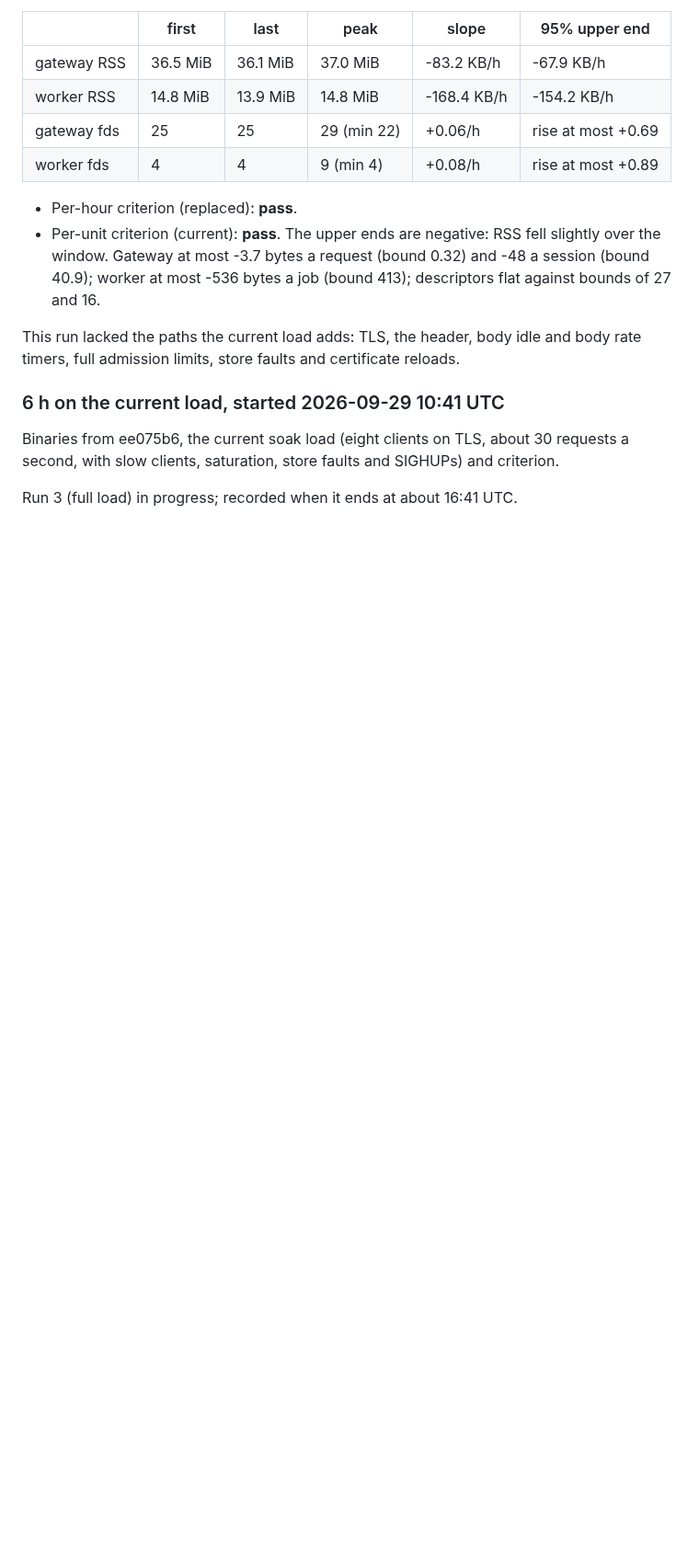
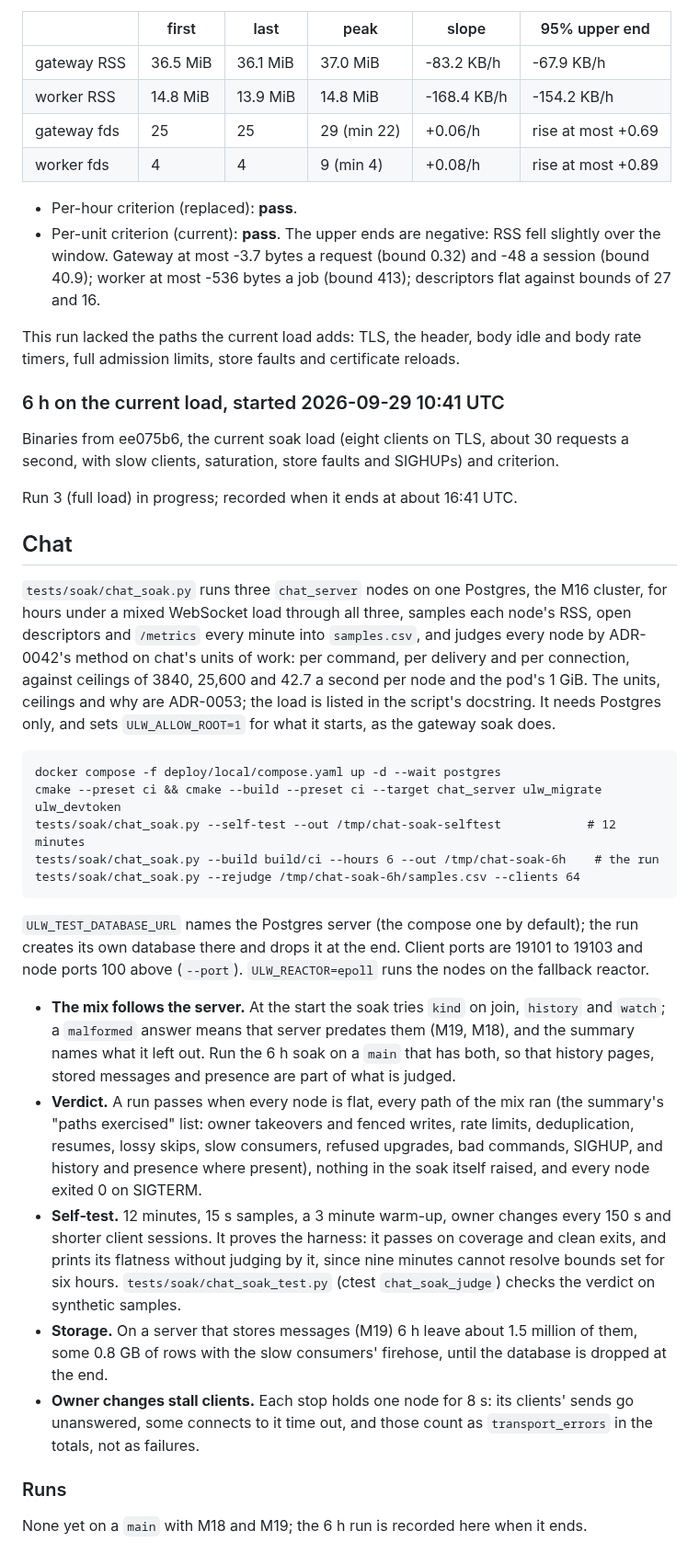
Before and after one commit to Jerome-Joseph-1/ULW-Video-Streaming-Platform, a Markdown page: docs/operations/soak.md, the part around the change. Shown at 92% size. GitHub-like rendering; blank space fills up the shorter version.

Commit message:
docs(ops): how to run and read the chat soak

````diff
--- a/docs/operations/soak.md
+++ b/docs/operations/soak.md
@@ -92,3 +92,49 @@ Binaries from ee075b6, the current soak load (eight clients on TLS, about 30 req
 with slow clients, saturation, store faults and SIGHUPs) and criterion.
 
 Run 3 (full load) in progress; recorded when it ends at about 16:41 UTC.
+
+## Chat
+
+`tests/soak/chat_soak.py` runs three `chat_server` nodes on one Postgres, the M16 cluster, for
+hours under a mixed WebSocket load through all three, samples each node's RSS, open descriptors
+and `/metrics` every minute into `samples.csv`, and judges every node by ADR-0042's method on
+chat's units of work: per command, per delivery and per connection, against ceilings of 3840,
+25,600 and 42.7 a second per node and the pod's 1 GiB. The units, ceilings and why are
+ADR-0053; the load is listed in the script's docstring. It needs Postgres only, and sets
+`ULW_ALLOW_ROOT=1` for what it starts, as the gateway soak does.
+
+```
+docker compose -f deploy/local/compose.yaml up -d --wait postgres
+cmake --preset ci && cmake --build --preset ci --target chat_server ulw_migrate ulw_devtoken
+tests/soak/chat_soak.py --self-test --out /tmp/chat-soak-selftest            # 12 minutes
+tests/soak/chat_soak.py --build build/ci --hours 6 --out /tmp/chat-soak-6h    # the run
+tests/soak/chat_soak.py --rejudge /tmp/chat-soak-6h/samples.csv --clients 64
+```
+
+`ULW_TEST_DATABASE_URL` names the Postgres server (the compose one by default); the run creates
+its own database there and drops it at the end. Client ports are 19101 to 19103 and node ports
+100 above (`--port`). `ULW_REACTOR=epoll` runs the nodes on the fallback reactor.
+
+- **The mix follows the server.** At the start the soak tries `kind` on join, `history` and
+  `watch`; a `malformed` answer means that server predates them (M19, M18), and the summary
+  names what it left out. Run the 6 h soak on a `main` that has both, so that history pages,
+  stored messages and presence are part of what is judged.
+- **Verdict.** A run passes when every node is flat, every path of the mix ran (the summary's
+  "paths exercised" list: owner takeovers and fenced writes, rate limits, deduplication,
+  resumes, lossy skips, slow consumers, refused upgrades, bad commands, SIGHUP, and history and
+  presence where present), nothing in the soak itself raised, and every node exited 0 on
+  SIGTERM.
+- **Self-test.** 12 minutes, 15 s samples, a 3 minute warm-up, owner changes every 150 s and
+  shorter client sessions. It proves the harness: it passes on coverage and clean exits, and
+  prints its flatness without judging by it, since nine minutes cannot resolve bounds set for
+  six hours. `tests/soak/chat_soak_test.py` (ctest `chat_soak_judge`) checks the verdict on
+  synthetic samples.
+- **Storage.** On a server that stores messages (M19) 6 h leave about 1.5 million of them, some
+  0.8 GB of rows with the slow consumers' firehose, until the database is dropped at the end.
+- **Owner changes stall clients.** Each stop holds one node for 8 s: its clients' sends go
+  unanswered, some connects to it time out, and those count as `transport_errors` in the
+  totals, not as failures.
+
+### Runs
+
+None yet on a `main` with M18 and M19; the 6 h run is recorded here when it ends.
````
